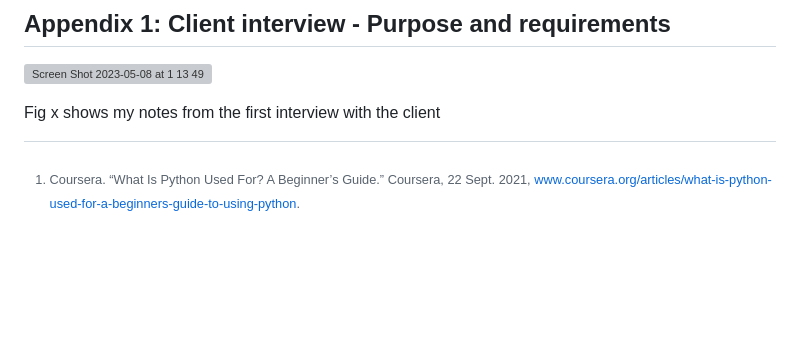
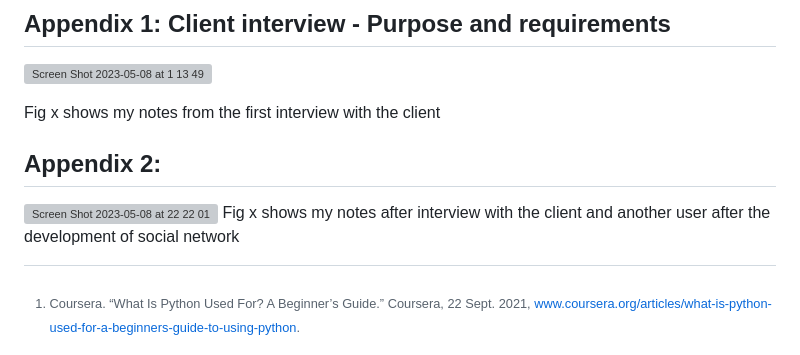
Before and after one commit to jovanovicjanna/projectunit4, a Markdown page: README.md, the part around the change printed below. Rendered like a GitHub page; blank space fills up the shorter version; grey boxes are pictures that could not be loaded.

```diff
--- a/README.md
+++ b/README.md
@@ -430,6 +461,9 @@ button:hover{
 
 Fig x shows my notes from the first interview with the client
 
+## Appendix 2:
+![Screen Shot 2023-05-08 at 22 22 01](https://user-images.githubusercontent.com/111895127/236835335-83b651e5-a185-4bc8-9508-64fb82ec8b9f.png)
+Fig x shows my notes after interview with the client and another user after the development of social network
 [^1]: Coursera. “What Is Python Used For? A Beginner’s Guide.” Coursera, 22 Sept. 2021, www.coursera.org/articles/what-is-python-used-for-a-beginners-guide-to-using-python.
 
 [^2]: “Python vs C++: What’s the Difference?” Www.guru99.com, www.guru99.com/python-vs-c-plus-plus.html.
```
Also changed, not shown: other parts of README.md (+31 -0 lines).
